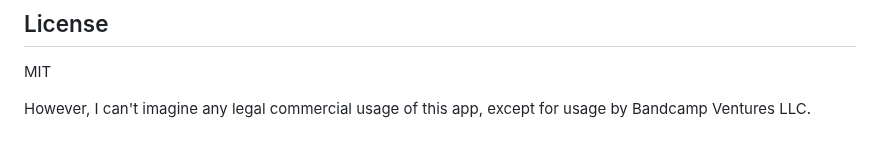
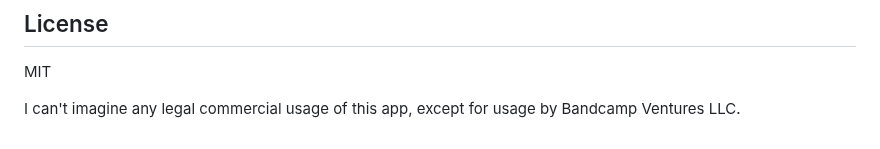
Before and after one commit to eremef/bandcamp-player, a Markdown page: README.md, the part around the change. GitHub-like rendering.

Commit message:
Clarify commercial usage statement in README
Corrected the wording in the License section for clarity.

```diff
--- a/README.md
+++ b/README.md
@@ -177,4 +177,4 @@ npx eas-cli build --platform android
 
 MIT
 
-However, I can't imagine any legal commercial usage of this app, except for usage by Bandcamp Ventures LLC.
+I can't imagine any legal commercial usage of this app, except for usage by Bandcamp Ventures LLC.
```
